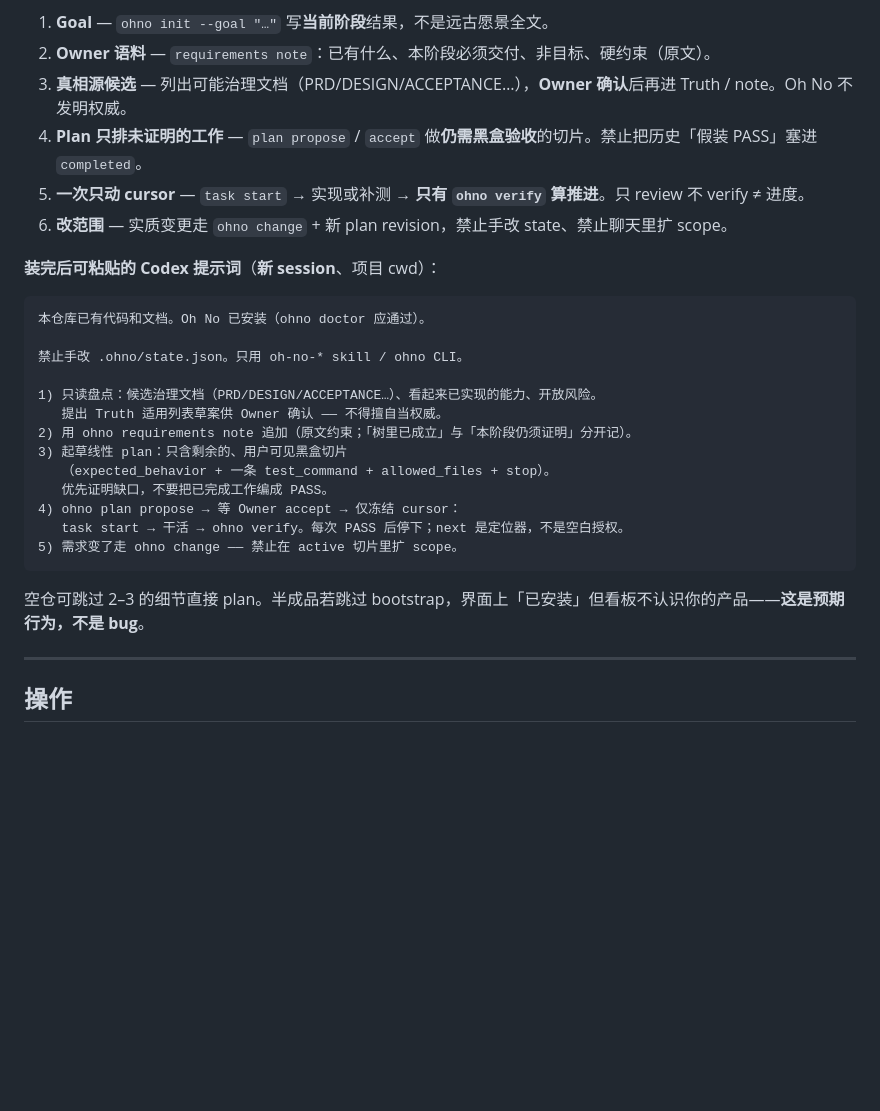
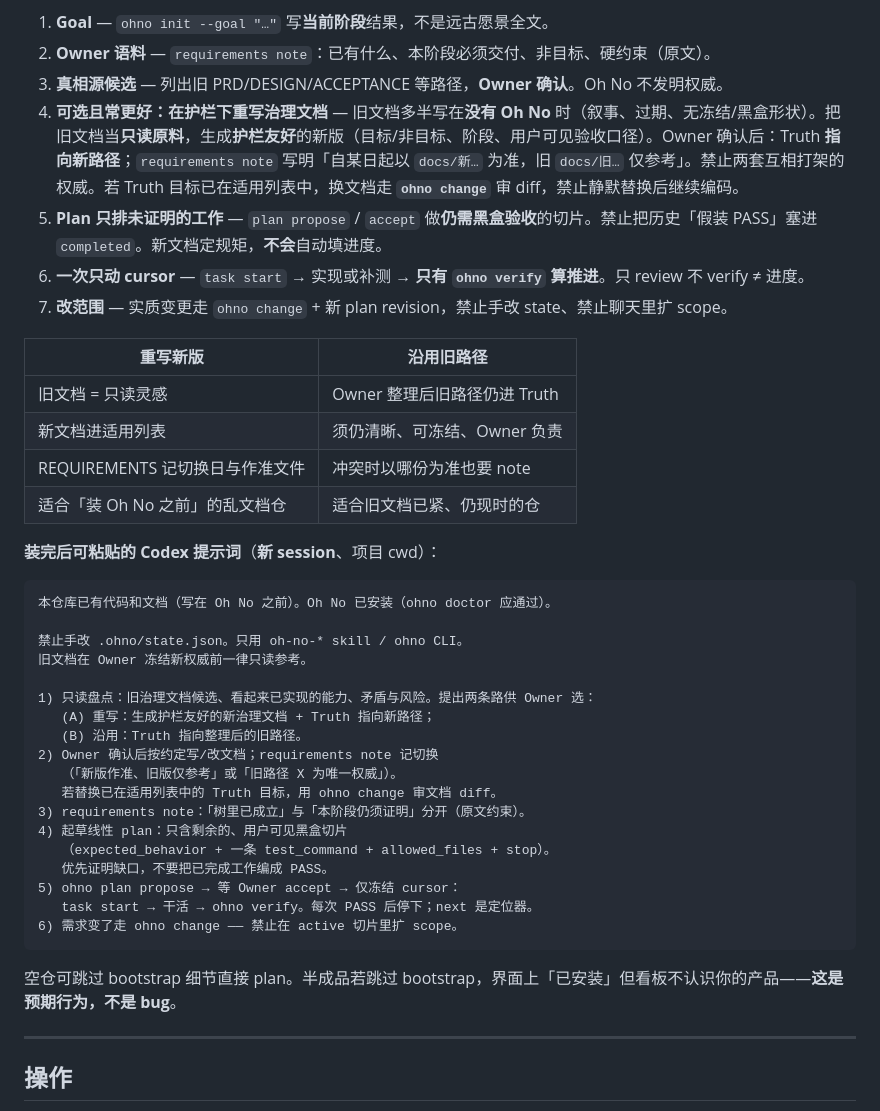
Before and after one commit to t01089572455/oh-no-codex, a Markdown page: README.zh-CN.md, the part around the change. Drawn GitHub-style; blank space fills up the shorter version.

````diff
--- a/README.zh-CN.md
+++ b/README.zh-CN.md
@@ -176,30 +176,43 @@ ohno doctor
 
 1. **Goal** — `ohno init --goal "…"` 写**当前阶段**结果，不是远古愿景全文。
 2. **Owner 语料** — `requirements note`：已有什么、本阶段必须交付、非目标、硬约束（原文）。
-3. **真相源候选** — 列出可能治理文档（PRD/DESIGN/ACCEPTANCE…），**Owner 确认**后再进 Truth / note。Oh No 不发明权威。
-4. **Plan 只排未证明的工作** — `plan propose` / `accept` 做**仍需黑盒验收**的切片。禁止把历史「假装 PASS」塞进 `completed`。
-5. **一次只动 cursor** — `task start` → 实现或补测 → **只有 `ohno verify` 算推进**。只 review 不 verify ≠ 进度。
-6. **改范围** — 实质变更走 `ohno change` + 新 plan revision，禁止手改 state、禁止聊天里扩 scope。
+3. **真相源候选** — 列出旧 PRD/DESIGN/ACCEPTANCE 等路径，**Owner 确认**。Oh No 不发明权威。
+4. **可选且常更好：在护栏下重写治理文档** — 旧文档多半写在**没有 Oh No** 时（叙事、过期、无冻结/黑盒形状）。把旧文档当**只读原料**，生成**护栏友好**的新版（目标/非目标、阶段、用户可见验收口径）。Owner 确认后：Truth **指向新路径**；`requirements note` 写明「自某日起以 `docs/新…` 为准，旧 `docs/旧…` 仅参考」。禁止两套互相打架的权威。若 Truth 目标已在适用列表中，换文档走 **`ohno change`** 审 diff，禁止静默替换后继续编码。
+5. **Plan 只排未证明的工作** — `plan propose` / `accept` 做**仍需黑盒验收**的切片。禁止把历史「假装 PASS」塞进 `completed`。新文档定规矩，**不会**自动填进度。
+6. **一次只动 cursor** — `task start` → 实现或补测 → **只有 `ohno verify` 算推进**。只 review 不 verify ≠ 进度。
+7. **改范围** — 实质变更走 `ohno change` + 新 plan revision，禁止手改 state、禁止聊天里扩 scope。
+
+| 重写新版 | 沿用旧路径 |
+| --- | --- |
+| 旧文档 = 只读灵感 | Owner 整理后旧路径仍进 Truth |
+| 新文档进适用列表 | 须仍清晰、可冻结、Owner 负责 |
+| REQUIREMENTS 记切换日与作准文件 | 冲突时以哪份为准也要 note |
+| 适合「装 Oh No 之前」的乱文档仓 | 适合旧文档已紧、仍现时的仓 |
 
 **装完后可粘贴的 Codex 提示词**（**新 session**、项目 cwd）：
 
 ```text
-本仓库已有代码和文档。Oh No 已安装（ohno doctor 应通过）。
+本仓库已有代码和文档（写在 Oh No 之前）。Oh No 已安装（ohno doctor 应通过）。
 
 禁止手改 .ohno/state.json。只用 oh-no-* skill / ohno CLI。
+旧文档在 Owner 冻结新权威前一律只读参考。
 
-1) 只读盘点：候选治理文档（PRD/DESIGN/ACCEPTANCE…）、看起来已实现的能力、开放风险。
-   提出 Truth 适用列表草案供 Owner 确认 —— 不得擅自当权威。
-2) 用 ohno requirements note 追加（原文约束；「树里已成立」与「本阶段仍须证明」分开记）。
-3) 起草线性 plan：只含剩余的、用户可见黑盒切片
+1) 只读盘点：旧治理文档候选、看起来已实现的能力、矛盾与风险。提出两条路供 Owner 选：
+   (A) 重写：生成护栏友好的新治理文档 + Truth 指向新路径；
+   (B) 沿用：Truth 指向整理后的旧路径。
+2) Owner 确认后按约定写/改文档；requirements note 记切换
+   （「新版作准、旧版仅参考」或「旧路径 X 为唯一权威」）。
+   若替换已在适用列表中的 Truth 目标，用 ohno change 审文档 diff。
+3) requirements note：「树里已成立」与「本阶段仍须证明」分开（原文约束）。
+4) 起草线性 plan：只含剩余的、用户可见黑盒切片
    （expected_behavior + 一条 test_command + allowed_files + stop）。
    优先证明缺口，不要把已完成工作编成 PASS。
-4) ohno plan propose → 等 Owner accept → 仅冻结 cursor：
-   task start → 干活 → ohno verify。每次 PASS 后停下；next 是定位器，不是空白授权。
-5) 需求变了走 ohno change —— 禁止在 active 切片里扩 scope。
+5) ohno plan propose → 等 Owner accept → 仅冻结 cursor：
+   task start → 干活 → ohno verify。每次 PASS 后停下；next 是定位器。
+6) 需求变了走 ohno change —— 禁止在 active 切片里扩 scope。
 ```
 
-空仓可跳过 2–3 的细节直接 plan。半成品若跳过 bootstrap，界面上「已安装」但看板不认识你的产品——**这是预期行为，不是 bug**。
+空仓可跳过 bootstrap 细节直接 plan。半成品若跳过 bootstrap，界面上「已安装」但看板不认识你的产品——**这是预期行为，不是 bug**。
 
 ---
 
````
Also changed, not shown: README.md (+30 -16 lines).
